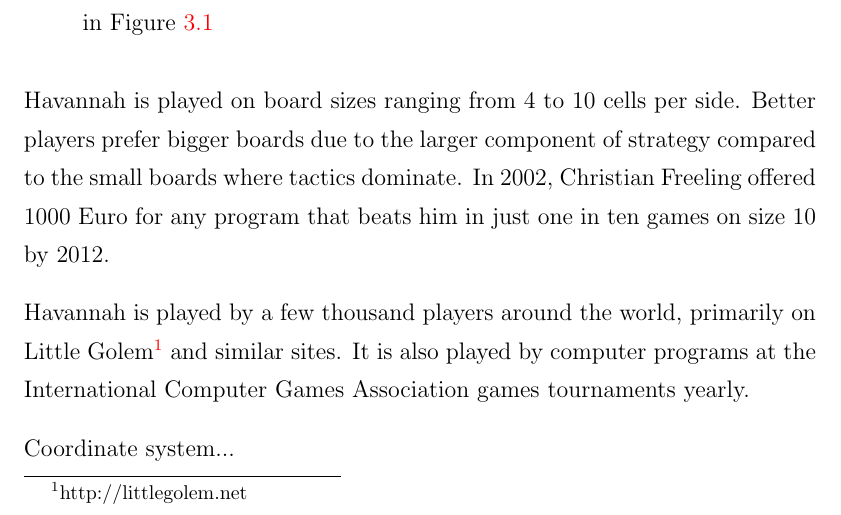
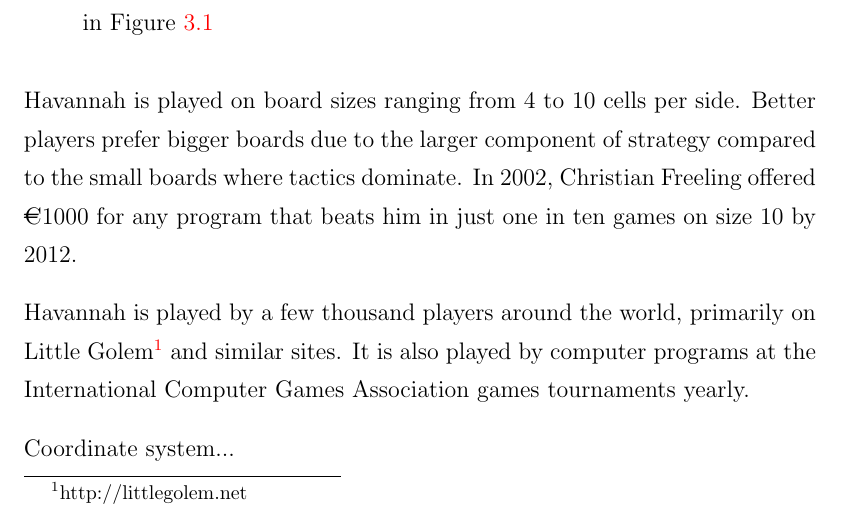
Before and after one commit to tewalds/thesis, a LaTeX thesis (thesis.tex, which reads havannah/havannah.tex): part of page 25 of 37, cut so that both start at the same text. Compiled offline with pdfLaTeX.

Commit message:
Add a euro symbol

```diff
--- a/havannah/havannah.tex
+++ b/havannah/havannah.tex
@@ -25,7 +25,7 @@ Havannah is a connection game invented in 1979 by Christian Freeling. It is a tw
 	\item A \textbf{Ring} is a group of stones that surround at least one cell (which can be empty or filled by either player), for example the stones labelled $\mathcal R$ in Figure \ref{fig:rules}
 \end{itemize}
 
-Havannah is played on board sizes ranging from 4 to 10 cells per side. Better players prefer bigger boards due to the larger component of strategy compared to the small boards where tactics dominate. In 2002, Christian Freeling offered 1000 Euro for any program that beats him in just one in ten games on size 10 by 2012.
+Havannah is played on board sizes ranging from 4 to 10 cells per side. Better players prefer bigger boards due to the larger component of strategy compared to the small boards where tactics dominate. In 2002, Christian Freeling offered \euro 1000 for any program that beats him in just one in ten games on size 10 by 2012.
 
 Havannah is played by a few thousand players around the world, primarily on Little Golem\footnote{http://littlegolem.net} and similar sites. It is also played by computer programs at the International Computer Games Association games tournaments yearly.
 
--- a/thesis.tex
+++ b/thesis.tex
@@ -52,6 +52,9 @@
 
 \usepackage{fancybox}
 \usepackage{tikz}
+
+%for the euro symbol
+\usepackage[gen]{eurosym}
 
 \usepackage{listings}
 
```
